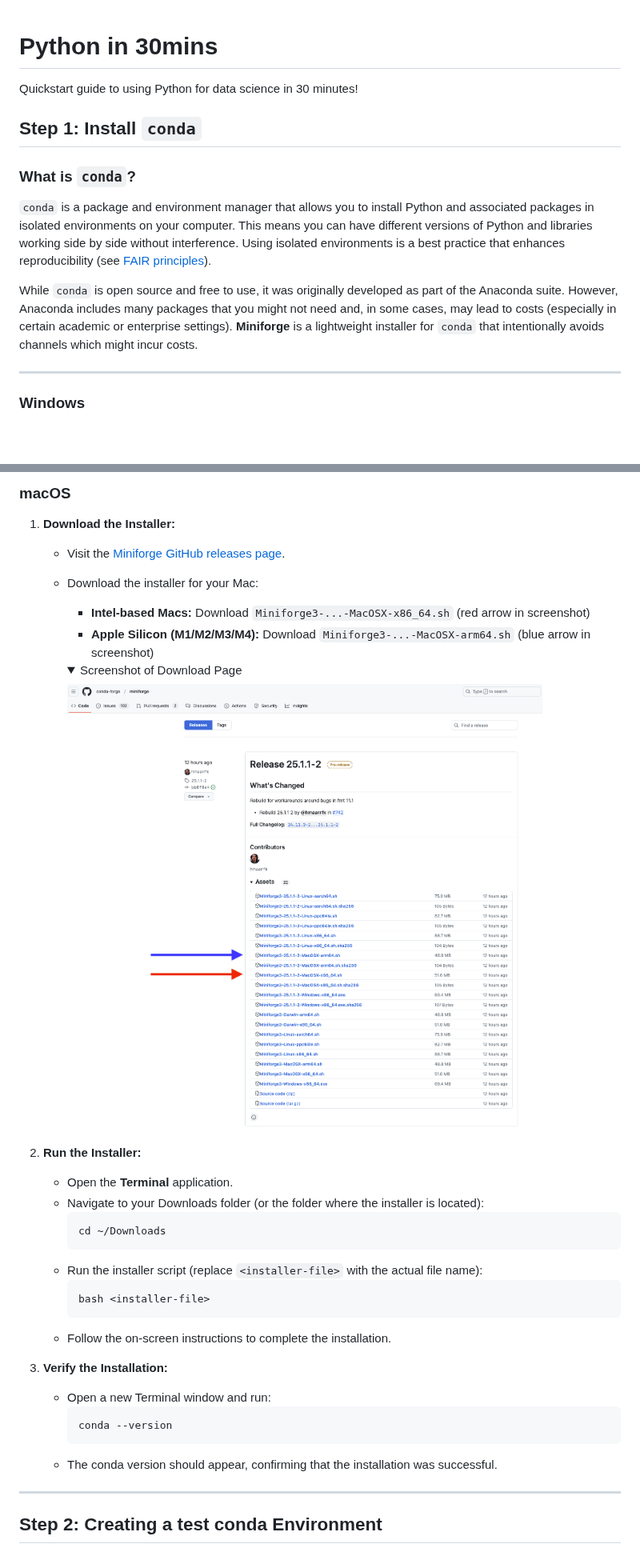
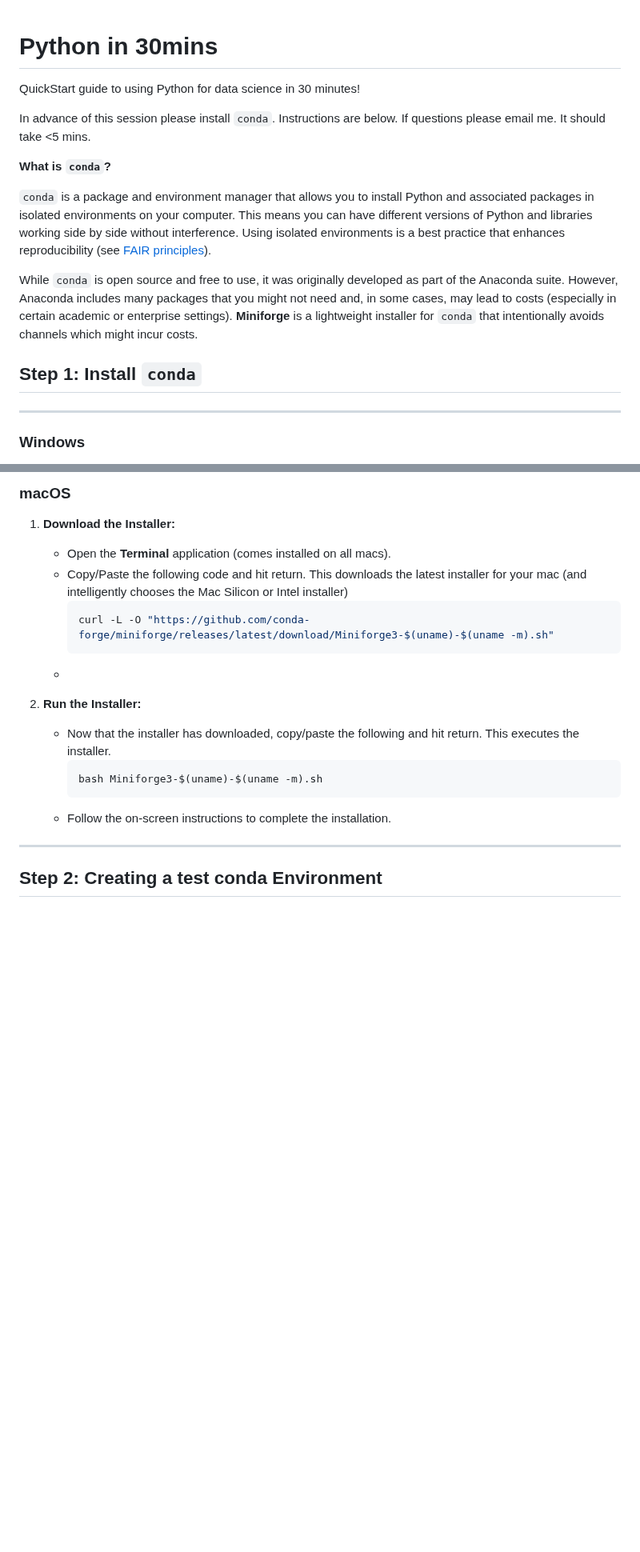
Before and after one commit to james-cranley/Python30, a Markdown page: README.md, 2 parts joined by grey strips. Shown at 80% size. GitHub-like rendering; folded sections open; blank space fills up the shorter version.

````diff
--- a/README.md
+++ b/README.md
@@ -1,14 +1,17 @@
 # Python in 30mins
-Quickstart guide to using Python for data science in 30 minutes!
 
-## Step 1: Install `conda`
+QuickStart guide to using Python for data science in 30 minutes!
 
-### What is `conda`?
+In advance of this session please install `conda`. Instructions are below. If questions please email me. It should take <5 mins.
+
+**What is `conda`?**
 
 `conda` is a package and environment manager that allows you to install Python and associated packages in isolated environments on your computer. This means you can have different versions of Python and libraries working side by side without interference. Using isolated environments is a best practice that enhances reproducibility (see [FAIR principles](https://en.wikipedia.org/wiki/FAIR_data)).
 
 While `conda` is open source and free to use, it was originally developed as part of the Anaconda suite. However, Anaconda includes many packages that you might not need and, in some cases, may lead to costs (especially in certain academic or enterprise settings). **Miniforge** is a lightweight installer for `conda` that intentionally avoids channels which might incur costs.
 
+
+## Step 1: Install `conda`
 ---
 
 ### Windows
@@ -52,34 +55,19 @@ While `conda` is open source and free to use, it was originally developed as par
 ### macOS
 
 1. **Download the Installer:**
-   - Visit the [Miniforge GitHub releases page](https://github.com/conda-forge/miniforge/releases).
-   - Download the installer for your Mac:
-     - **Intel-based Macs:** Download `Miniforge3-...-MacOSX-x86_64.sh` (red arrow in screenshot)
-     - **Apple Silicon (M1/M2/M3/M4):** Download `Miniforge3-...-MacOSX-arm64.sh` (blue arrow in screenshot)
-
-     <details>
-     <summary>Screenshot of Download Page</summary>
-     <img src="./screenshots/mac_releases.png" alt="MiniForge Releases as of 2025-03-13. , Red arrow if Intel chip.">
-     </details>
+   - Open the **Terminal** application (comes installed on all macs).
+   - Copy/Paste the following code and hit return. This downloads the latest installer for your mac (and intelligently chooses the Mac Silicon or Intel installer)
+     ```bash
+     curl -L -O "https://github.com/conda-forge/miniforge/releases/latest/download/Miniforge3-$(uname)-$(uname -m).sh"
+     ```
+   -
 
 2. **Run the Installer:**
-   - Open the **Terminal** application.
-   - Navigate to your Downloads folder (or the folder where the installer is located):
+   - Now that the installer has downloaded, copy/paste the following and hit return. This executes the installer.
      ```bash
-     cd ~/Downloads
-     ```
-   - Run the installer script (replace `<installer-file>` with the actual file name):
-     ```bash
-     bash <installer-file>
+     bash Miniforge3-$(uname)-$(uname -m).sh
      ```
    - Follow the on-screen instructions to complete the installation.
-
-3. **Verify the Installation:**
-   - Open a new Terminal window and run:
-     ```bash
-     conda --version
-     ```
-   - The conda version should appear, confirming that the installation was successful.
 
 ---
 
````
